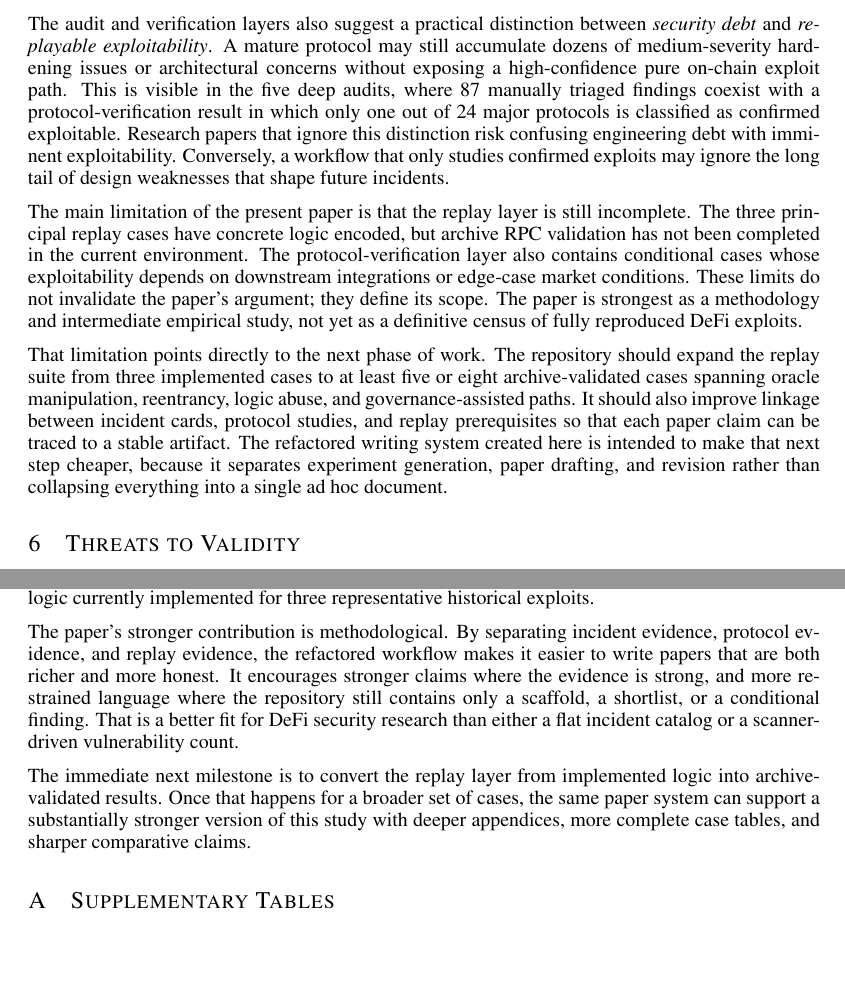
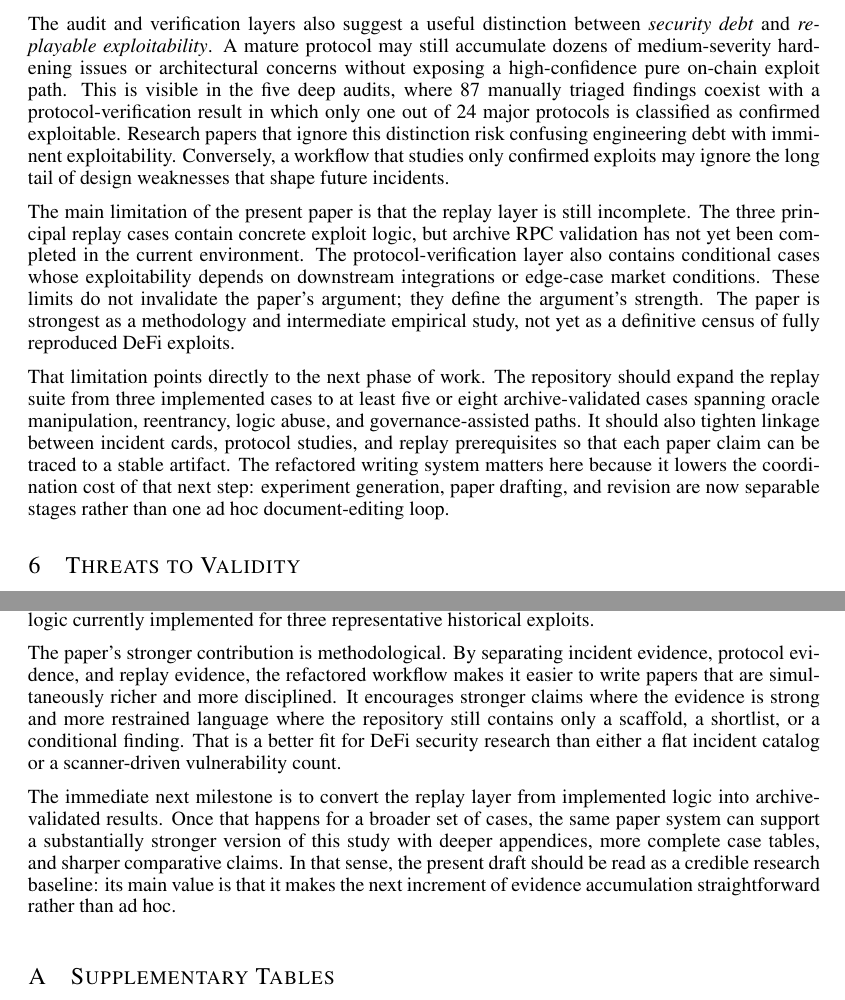
Before and after one commit to chainstart/abra, a LaTeX paper (paper/From_Incidents_to_Replayable_Exploits_An_Empirical_Study_of_DeFi_Attack_Surfaces/writing/paper/main.tex, which reads paper/From_Incidents_to_Replayable_Exploits_An_Empirical_Study_of_DeFi_Attack_Surfaces/writing/paper/sections/conclusion.tex, paper/From_Incidents_to_Replayable_Exploits_An_Empirical_Study_of_DeFi_Attack_Surfaces/writing/paper/sections/discussion.tex): two parts of pages 9 and 10 of 11, joined at a grey line, cut so that both start at the same text. Compiled offline with pdfLaTeX.

Commit message:
Polish paper prose for academic tone

```diff
--- a/paper/From_Incidents_to_Replayable_Exploits_An_Empirical_Study_of_DeFi_Attack_Surfaces/writing/paper/sections/conclusion.tex
+++ b/paper/From_Incidents_to_Replayable_Exploits_An_Empirical_Study_of_DeFi_Attack_Surfaces/writing/paper/sections/conclusion.tex
@@ -3,6 +3,6 @@
 
 This paper reorganizes the repository's security work into a research pipeline that begins with public incidents and ends with replay-oriented exploit claims. The central empirical result is straightforward: raw incident volume is much broader than confirmed pure on-chain exploitability. Within the current artifact set, the normalized corpus contains 1{,}378 DeFi-labeled incidents, but the 24-protocol verification study identifies only one high-confidence confirmed pure on-chain exploit path and three additional conditional cases. Replay engineering narrows the lens further, with concrete logic currently implemented for three representative historical exploits.
 
-The paper's stronger contribution is methodological. By separating incident evidence, protocol evidence, and replay evidence, the refactored workflow makes it easier to write papers that are both richer and more honest. It encourages stronger claims where the evidence is strong, and more restrained language where the repository still contains only a scaffold, a shortlist, or a conditional finding. That is a better fit for DeFi security research than either a flat incident catalog or a scanner-driven vulnerability count.
+The paper's stronger contribution is methodological. By separating incident evidence, protocol evidence, and replay evidence, the refactored workflow makes it easier to write papers that are simultaneously richer and more disciplined. It encourages stronger claims where the evidence is strong and more restrained language where the repository still contains only a scaffold, a shortlist, or a conditional finding. That is a better fit for DeFi security research than either a flat incident catalog or a scanner-driven vulnerability count.
 
-The immediate next milestone is to convert the replay layer from implemented logic into archive-validated results. Once that happens for a broader set of cases, the same paper system can support a substantially stronger version of this study with deeper appendices, more complete case tables, and sharper comparative claims.
+The immediate next milestone is to convert the replay layer from implemented logic into archive-validated results. Once that happens for a broader set of cases, the same paper system can support a substantially stronger version of this study with deeper appendices, more complete case tables, and sharper comparative claims. In that sense, the present draft should be read as a credible research baseline: its main value is that it makes the next increment of evidence accumulation straightforward rather than ad hoc.
--- a/paper/From_Incidents_to_Replayable_Exploits_An_Empirical_Study_of_DeFi_Attack_Surfaces/writing/paper/sections/discussion.tex
+++ b/paper/From_Incidents_to_Replayable_Exploits_An_Empirical_Study_of_DeFi_Attack_Surfaces/writing/paper/sections/discussion.tex
@@ -7,6 +7,6 @@ Three mechanism families dominate the current artifact set. Oracle manipulation
 
-The audit and verification layers also suggest a practical distinction between \emph{security debt} and \emph{replayable exploitability}. A mature protocol may still accumulate dozens of medium-severity hardening issues or architectural concerns without exposing a high-confidence pure on-chain exploit path. This is visible in the five deep audits, where 87 manually triaged findings coexist with a protocol-verification result in which only one out of 24 major protocols is classified as confirmed exploitable. Research papers that ignore this distinction risk confusing engineering debt with imminent exploitability. Conversely, a workflow that only studies confirmed exploits may ignore the long tail of design weaknesses that shape future incidents.
+The audit and verification layers also suggest a useful distinction between \emph{security debt} and \emph{replayable exploitability}. A mature protocol may still accumulate dozens of medium-severity hardening issues or architectural concerns without exposing a high-confidence pure on-chain exploit path. This is visible in the five deep audits, where 87 manually triaged findings coexist with a protocol-verification result in which only one out of 24 major protocols is classified as confirmed exploitable. Research papers that ignore this distinction risk confusing engineering debt with imminent exploitability. Conversely, a workflow that studies only confirmed exploits may ignore the long tail of design weaknesses that shape future incidents.
 
-The main limitation of the present paper is that the replay layer is still incomplete. The three principal replay cases have concrete logic encoded, but archive RPC validation has not been completed in the current environment. The protocol-verification layer also contains conditional cases whose exploitability depends on downstream integrations or edge-case market conditions. These limits do not invalidate the paper's argument; they define its scope. The paper is strongest as a methodology and intermediate empirical study, not yet as a definitive census of fully reproduced DeFi exploits.
+The main limitation of the present paper is that the replay layer is still incomplete. The three principal replay cases contain concrete exploit logic, but archive RPC validation has not yet been completed in the current environment. The protocol-verification layer also contains conditional cases whose exploitability depends on downstream integrations or edge-case market conditions. These limits do not invalidate the paper's argument; they define the argument's strength. The paper is strongest as a methodology and intermediate empirical study, not yet as a definitive census of fully reproduced DeFi exploits.
 
-That limitation points directly to the next phase of work. The repository should expand the replay suite from three implemented cases to at least five or eight archive-validated cases spanning oracle manipulation, reentrancy, logic abuse, and governance-assisted paths. It should also improve linkage between incident cards, protocol studies, and replay prerequisites so that each paper claim can be traced to a stable artifact. The refactored writing system created here is intended to make that next step cheaper, because it separates experiment generation, paper drafting, and revision rather than collapsing everything into a single ad hoc document.
+That limitation points directly to the next phase of work. The repository should expand the replay suite from three implemented cases to at least five or eight archive-validated cases spanning oracle manipulation, reentrancy, logic abuse, and governance-assisted paths. It should also tighten linkage between incident cards, protocol studies, and replay prerequisites so that each paper claim can be traced to a stable artifact. The refactored writing system matters here because it lowers the coordination cost of that next step: experiment generation, paper drafting, and revision are now separable stages rather than one ad hoc document-editing loop.
```
Also changed, not shown: paper/From_Incidents_to_Replayable_Exploits_An_Empirical_Study_of_DeFi_Attack_Surfaces/writing/paper/sections/introduction.tex (+4 -4 lines), paper/From_Incidents_to_Replayable_Exploits_An_Empirical_Study_of_DeFi_Attack_Surfaces/writing/paper/main.pdf, paper/From_Incidents_to_Replayable_Exploits_An_Empirical_Study_of_DeFi_Attack_Surfaces/writing/paper/sections/discussion.tex (4 more changed lines), 5 other files.
